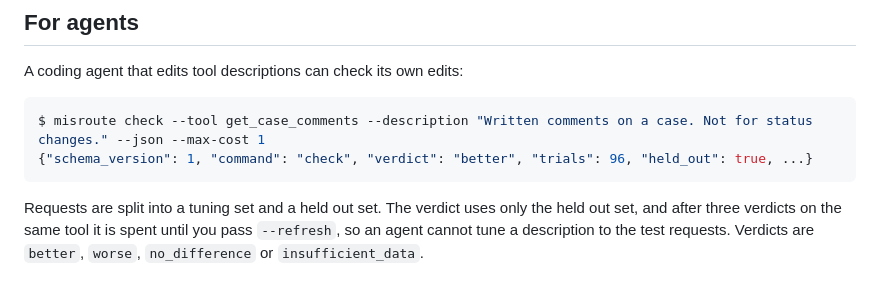
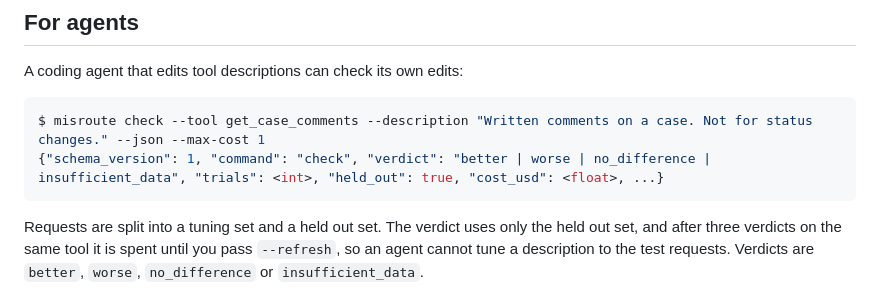
Before and after one commit to philippyt/tool-misroute, a Markdown page: README.md, the part around the change. Rendered like a GitHub page.

Commit message:
show the check output shape instead of example numbers

````diff
--- a/README.md
+++ b/README.md
@@ -220,7 +220,7 @@ A coding agent that edits tool descriptions can check its own edits:
 
 ```console
 $ misroute check --tool get_case_comments --description "Written comments on a case. Not for status changes." --json --max-cost 1
-{"schema_version": 1, "command": "check", "verdict": "better", "trials": 96, "held_out": true, ...}
+{"schema_version": 1, "command": "check", "verdict": "better | worse | no_difference | insufficient_data", "trials": <int>, "held_out": true, "cost_usd": <float>, ...}
 ```
 
 Requests are split into a tuning set and a held out set. The verdict uses only the held out set, and after three verdicts on the same tool it is spent until you pass `--refresh`, so an agent cannot tune a description to the test requests. Verdicts are `better`, `worse`, `no_difference` or `insufficient_data`.
````
